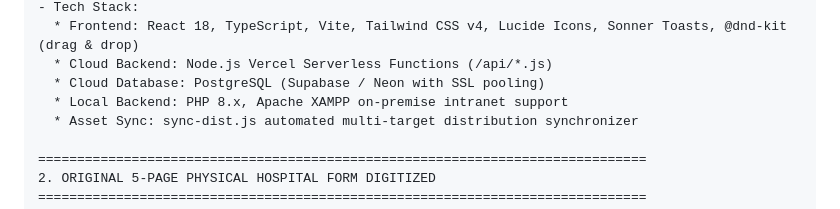
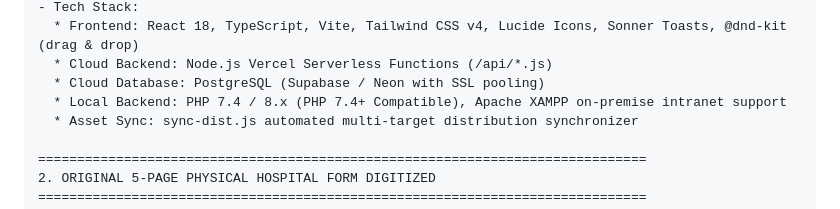
Before and after one commit to Avaneesh-ravi/HMS_2.4, a Markdown page: COMPREHENSIVE_PROJECT_REPORT_PROMPT.md, the part around the change. Drawn GitHub-style.

```diff
--- a/COMPREHENSIVE_PROJECT_REPORT_PROMPT.md
+++ b/COMPREHENSIVE_PROJECT_REPORT_PROMPT.md
@@ -31,7 +31,7 @@ Here is the complete project context, original specifications, historical QA def
   * Frontend: React 18, TypeScript, Vite, Tailwind CSS v4, Lucide Icons, Sonner Toasts, @dnd-kit (drag & drop)
   * Cloud Backend: Node.js Vercel Serverless Functions (/api/*.js)
   * Cloud Database: PostgreSQL (Supabase / Neon with SSL pooling)
-  * Local Backend: PHP 8.x, Apache XAMPP on-premise intranet support
+  * Local Backend: PHP 7.4 / 8.x (PHP 7.4+ Compatible), Apache XAMPP on-premise intranet support
   * Asset Sync: sync-dist.js automated multi-target distribution synchronizer
 
 ==============================================================================
```
Also changed, not shown: README.md (+1 -1 lines), TOI_DOCUMENT.md (+1 -1 lines).
